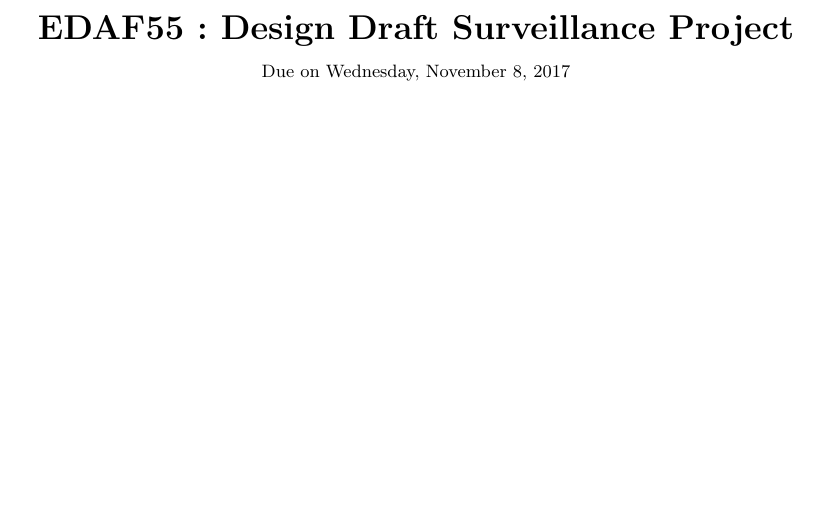
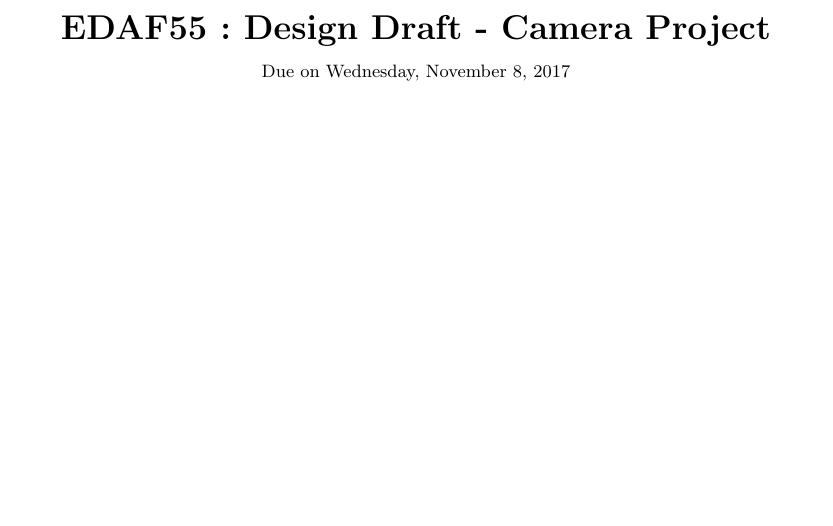
Before and after one commit to OlaKJo/edaf55_project, a LaTeX document (draft/camera_project_design_draft_v1.tex): part of page 1 of 4, cut so that both start at the same text. Compiled offline with pdfLaTeX.

Commit message:
updated title of draft and renamed files

```diff
--- a/draft/assignment_2.tex
+++ b/draft/camera_project_design_draft_v1.tex
@@ -146,7 +146,7 @@
 %	NAME AND CLASS SECTION
 %----------------------------------------------------------------------------------------
 
-\newcommand{\hmwkTitle}{Design Draft Surveillance Project} % Assignment title
+\newcommand{\hmwkTitle}{Design Draft - Camera Project} % Assignment title
 \newcommand{\hmwkDueDate}{Wednesday,\ November\ 8,\ 2017} % Due date
 \newcommand{\hmwkClass}{EDAF55\ } % Course/class
 \newcommand{\hmwkClassTime}{} % Class/lecture time
```
Also changed, not shown: draft/assignment_2.pdf (deleted), draft/camera_project_design_draft_v1.pdf (added), 7 other files.
